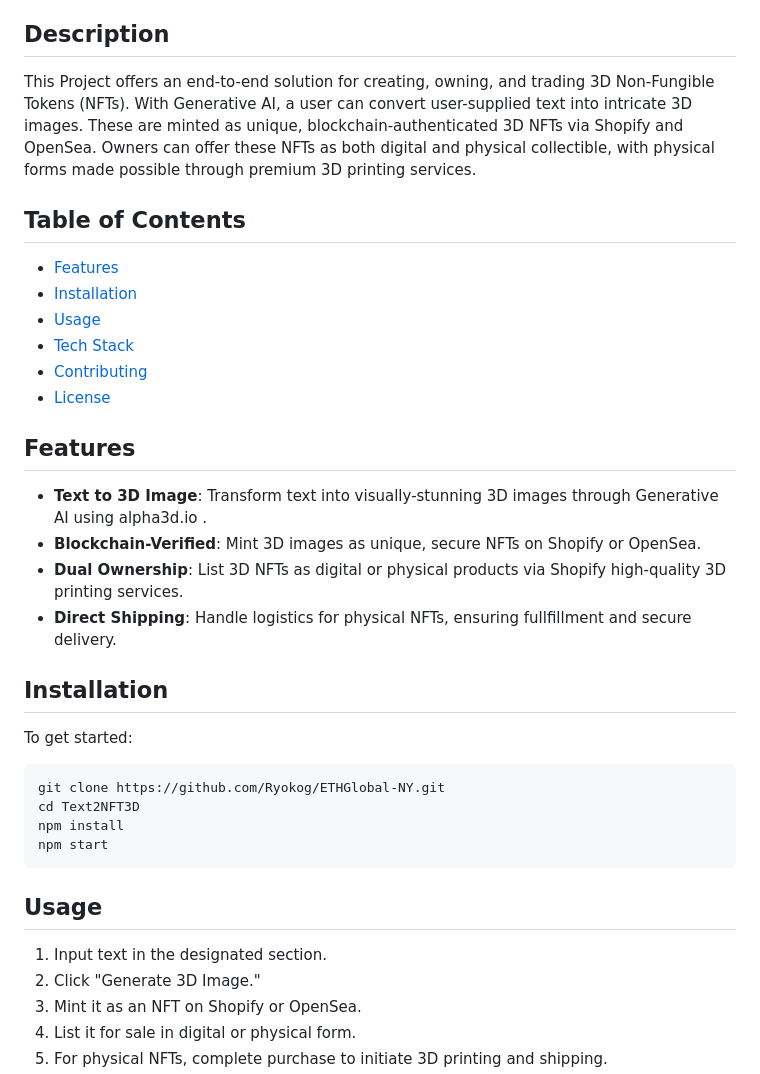
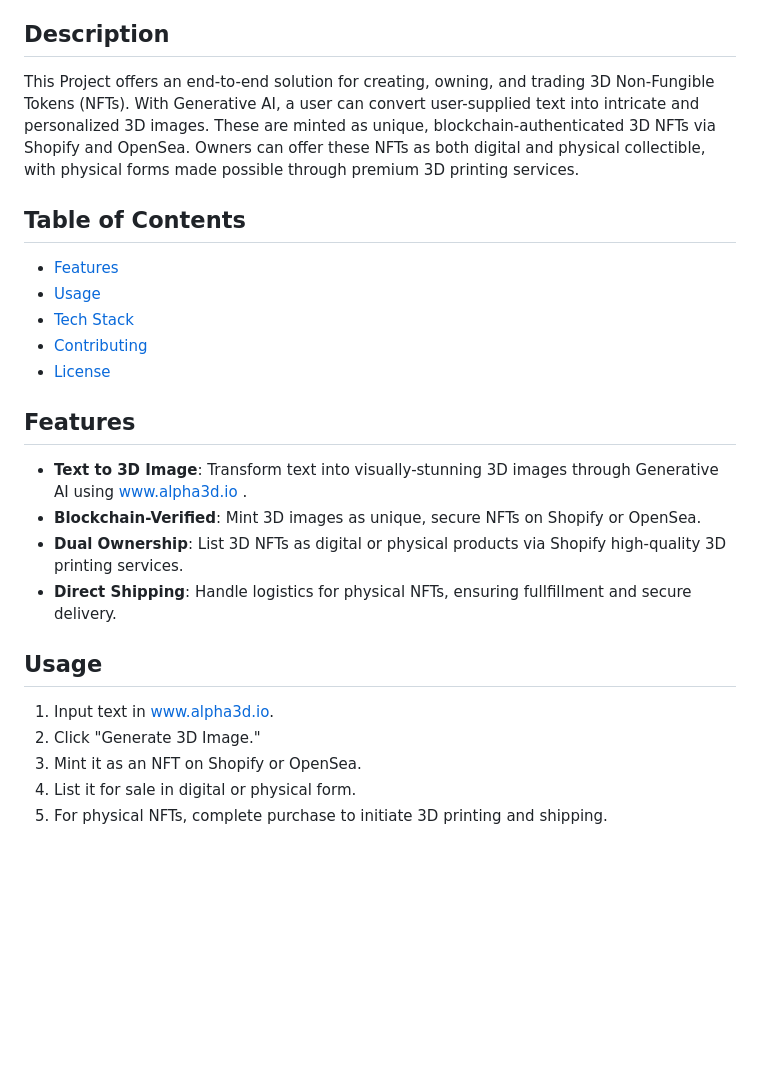
Before and after one commit to Nav-app/ETHGlobal-NY, a Markdown page: README.md, the part around the change. Drawn GitHub-style; blank space fills up the shorter version.

Commit message:
Update README.md
made changes below overview

````diff
--- a/README.md
+++ b/README.md
@@ -38,12 +38,11 @@ This project enables users to turn their NFTs into a 3D printed object and have
 
 ## Description
 
-This Project offers an end-to-end solution for creating, owning, and trading 3D Non-Fungible Tokens (NFTs). With Generative AI, a user can convert user-supplied text into intricate 3D images. These are minted as unique, blockchain-authenticated 3D NFTs via Shopify and OpenSea. Owners can offer these NFTs as both digital and physical collectible, with physical forms made possible through premium 3D printing services.
+This Project offers an end-to-end solution for creating, owning, and trading 3D Non-Fungible Tokens (NFTs). With Generative AI, a user can convert user-supplied text into intricate and personalized 3D images. These are minted as unique, blockchain-authenticated 3D NFTs via Shopify and OpenSea. Owners can offer these NFTs as both digital and physical collectible, with physical forms made possible through premium 3D printing services.
 
 ## Table of Contents
 
 - [Features](#features)
-- [Installation](#installation)
 - [Usage](#usage)
 - [Tech Stack](#tech-stack)
 - [Contributing](#contributing)
@@ -51,25 +50,14 @@ This Project offers an end-to-end solution for creating, owning, and trading 3D
 
 ## Features
 
-- **Text to 3D Image**: Transform text into visually-stunning 3D images through Generative AI using alpha3d.io .
+- **Text to 3D Image**: Transform text into visually-stunning 3D images through Generative AI using www.alpha3d.io .
 - **Blockchain-Verified**: Mint 3D images as unique, secure NFTs on Shopify or OpenSea.
 - **Dual Ownership**: List 3D NFTs as digital or physical products via Shopify high-quality 3D printing services.
 - **Direct Shipping**: Handle logistics for physical NFTs, ensuring fullfillment and secure delivery.
 
-## Installation
-
-To get started:
-
-```bash
-git clone https://github.com/Ryokog/ETHGlobal-NY.git
-cd Text2NFT3D
-npm install
-npm start
-```
-
 ## Usage
 
-1. Input text in the designated section.
+1. Input text in www.alpha3d.io.
 2. Click "Generate 3D Image."
 3. Mint it as an NFT on Shopify or OpenSea.
 4. List it for sale in digital or physical form.
````
